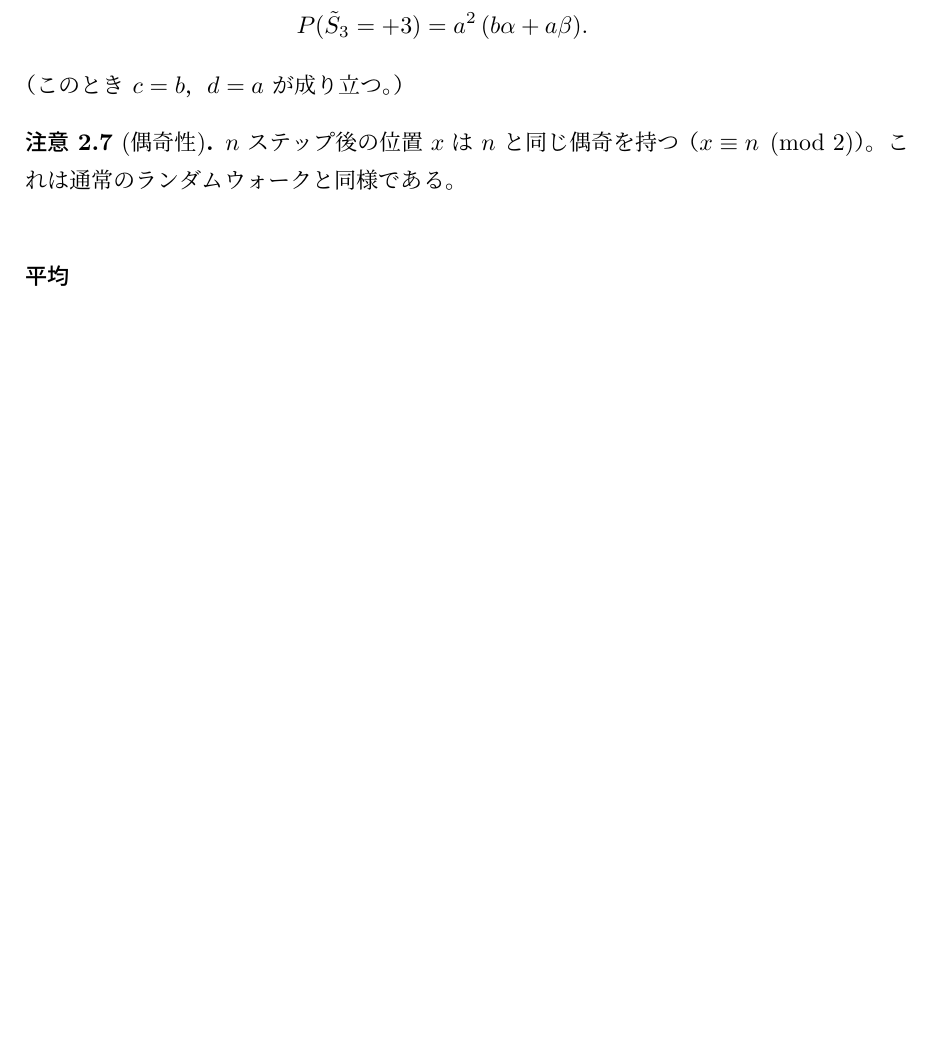
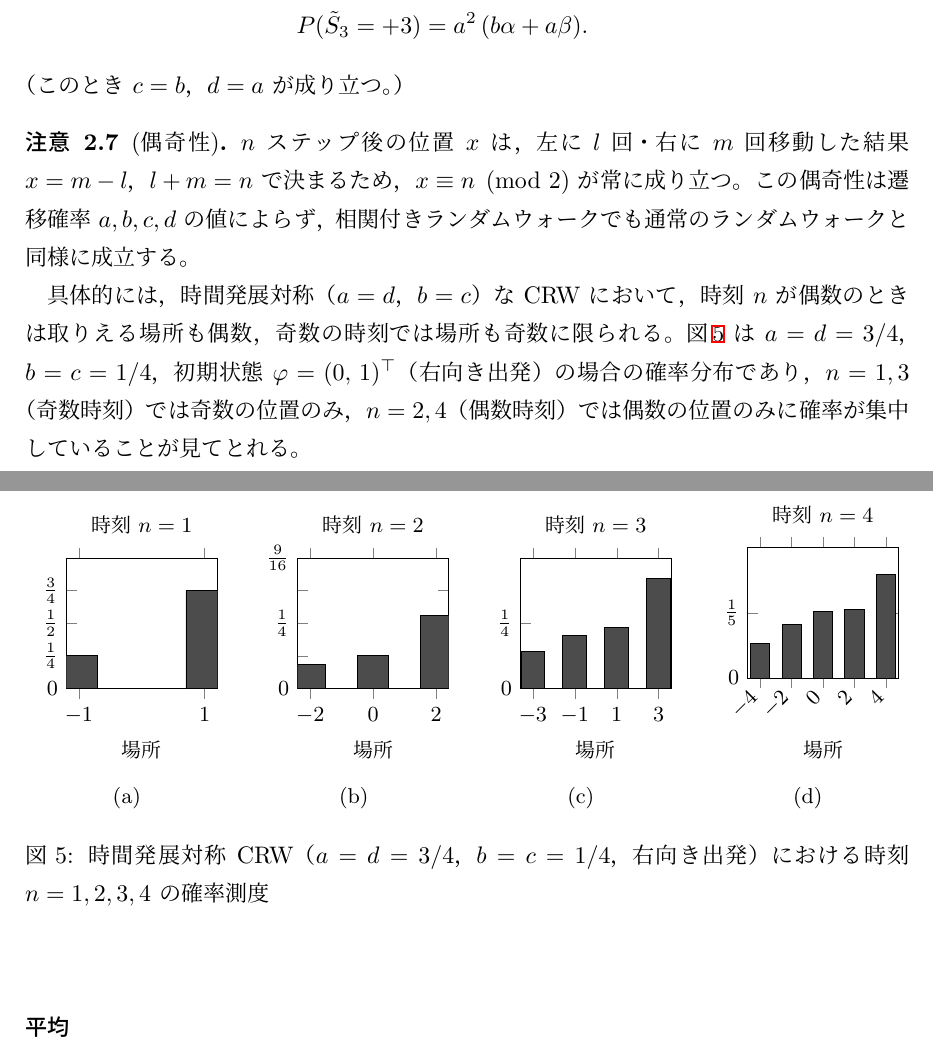
Before and after one commit to Lilas812/ronbun, a LaTeX document (random_walk_report.tex): part of page 8 of 9 before the commit and two parts of pages 8 and 9 of 10 after it, the two joined at a grey line, cut so that both start at the same text, the shorter picture padded with empty space. Compiled offline with upLaTeX and dvipdfmx.

Commit message:
相関付きランダムウォークの偶奇性の説明と図を追加
時間発展対称 CRW における偶奇性（x ≡ n mod 2）を詳しく説明する注意書きに拡張し，
a=d=3/4, b=c=1/4, 右向き出発の具体例として n=1,2,3,4 の確率分布の棒グラフ（fig:crw_barchart）を追加した。

https://claude.ai/code/session_017wPNJDb7Bx2jDEvEy9DKW4

```diff
--- a/random_walk_report.tex
+++ b/random_walk_report.tex
@@ -465,9 +465,105 @@ $Q = \bigl(\begin{smallmatrix}0&0\\c&d\end{smallmatrix}\bigr)$ を用いる。
 （このとき $c = b$，$d = a$ が成り立つ。）
 
 \begin{remark}[偶奇性]
-$n$ ステップ後の位置 $x$ は $n$ と同じ偶奇を持つ（$x \equiv n \pmod{2}$）。
-これは通常のランダムウォークと同様である。
+$n$ ステップ後の位置 $x$ は，左に $l$ 回・右に $m$ 回移動した結果
+$x = m - l$，$l + m = n$ で決まるため，$x \equiv n \pmod{2}$ が常に成り立つ。
+この偶奇性は遷移確率 $a, b, c, d$ の値によらず，相関付きランダムウォークでも通常のランダムウォークと同様に成立する。
+
+具体的には，時間発展対称（$a = d$，$b = c$）な CRW において，
+時刻 $n$ が偶数のときは取りえる場所も偶数，奇数の時刻では場所も奇数に限られる。
+図\,\ref{fig:crw_barchart} は $a = d = 3/4$，$b = c = 1/4$，
+初期状態 $\varphi = (0,\,1)^\top$（右向き出発）の場合の確率分布であり，
+$n = 1, 3$（奇数時刻）では奇数の位置のみ，$n = 2, 4$（偶数時刻）では偶数の位置のみに
+確率が集中していることが見てとれる。
 \end{remark}
+
+\begin{figure}[h]
+\centering
+\begin{subfigure}[b]{0.23\textwidth}
+\centering
+\begin{tikzpicture}
+\begin{axis}[
+  width=3.8cm, height=3.5cm,
+  ybar, bar width=0.55cm,
+  ymin=0, ymax=1,
+  xtick={-1,1}, xticklabels={$-1$,$1$},
+  ytick={0,0.25,0.5,0.75,1},
+  yticklabels={$0$,$\frac{1}{4}$,$\frac{1}{2}$,$\frac{3}{4}$,},
+  xlabel={\small 場所},
+  title={\small 時刻 $n=1$},
+  tick label style={font=\small},
+]
+\addplot[fill=black!70] coordinates {(-1,0.25)(1,0.75)};
+\end{axis}
+\end{tikzpicture}
+\caption*{(a)}
+\end{subfigure}
+\hfill
+\begin{subfigure}[b]{0.23\textwidth}
+\centering
+\begin{tikzpicture}
+\begin{axis}[
+  width=3.8cm, height=3.5cm,
+  ybar, bar width=0.45cm,
+  ymin=0, ymax=1,
+  xtick={-2,0,2}, xticklabels={$-2$,$0$,$2$},
+  ytick={0,0.25,0.5,0.75,1},
+  yticklabels={$0$,,$\frac{1}{4}$,,$\frac{9}{16}$},
+  xlabel={\small 場所},
+  title={\small 時刻 $n=2$},
+  tick label style={font=\small},
+]
+\addplot[fill=black!70] coordinates {(-2,0.1875)(0,0.25)(2,0.5625)};
+\end{axis}
+\end{tikzpicture}
+\caption*{(b)}
+\end{subfigure}
+\hfill
+\begin{subfigure}[b]{0.23\textwidth}
+\centering
+\begin{tikzpicture}
+\begin{axis}[
+  width=3.8cm, height=3.5cm,
+  ybar, bar width=0.35cm,
+  ymin=0, ymax=0.5,
+  xtick={-3,-1,1,3}, xticklabels={$-3$,$-1$,$1$,$3$},
+  ytick={0,0.25,0.5},
+  yticklabels={$0$,$\frac{1}{4}$,},
+  xlabel={\small 場所},
+  title={\small 時刻 $n=3$},
+  tick label style={font=\small},
+]
+\addplot[fill=black!70] coordinates {
+  (-3,0.140625)(-1,0.203125)(1,0.234375)(3,0.421875)};
+\end{axis}
+\end{tikzpicture}
+\caption*{(c)}
+\end{subfigure}
+\hfill
+\begin{subfigure}[b]{0.23\textwidth}
+\centering
+\begin{tikzpicture}
+\begin{axis}[
+  width=3.8cm, height=3.5cm,
+  ybar, bar width=0.28cm,
+  ymin=0, ymax=0.4,
+  xtick={-4,-2,0,2,4}, xticklabels={$-4$,$-2$,$0$,$2$,$4$},
+  ytick={0,0.2,0.4},
+  yticklabels={$0$,$\frac{1}{5}$,},
+  xlabel={\small 場所},
+  title={\small 時刻 $n=4$},
+  tick label style={font=\small},
+  x tick label style={rotate=45, anchor=east, font=\small},
+]
+\addplot[fill=black!70] coordinates {
+  (-4,0.10547)(-2,0.16406)(0,0.20313)(2,0.21094)(4,0.31641)};
+\end{axis}
+\end{tikzpicture}
+\caption*{(d)}
+\end{subfigure}
+\caption{時間発展対称 CRW（$a=d=3/4$，$b=c=1/4$，右向き出発）における時刻 $n=1,2,3,4$ の確率測度}
+\label{fig:crw_barchart}
+\end{figure}
 
 \subsubsection*{平均}
 
```
